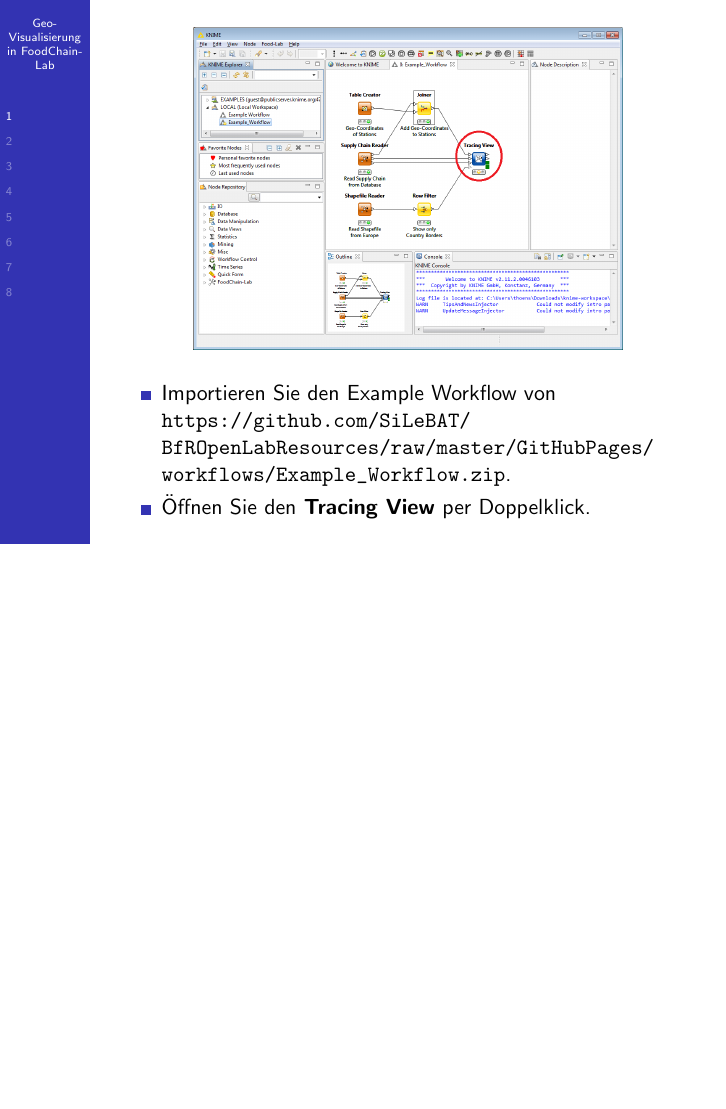
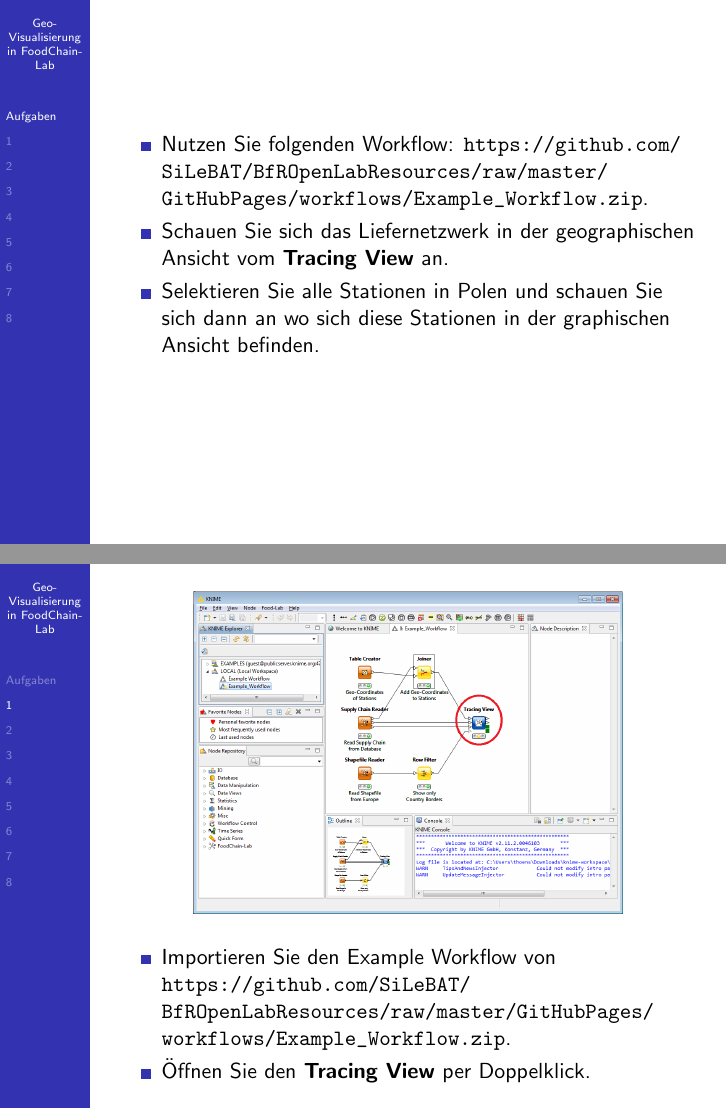
Before and after one commit to SiLeBAT/BfROpenLabResources, LaTeX slides (GitHubPages/documents/foodchainlab_geoview/geoview_DE.tex): page 2 of 9 before the commit and pages 2 and 3 of 10 after it, the two joined at a grey line, the shorter picture padded with empty space. Compiled offline with pdfLaTeX.

Commit message:
geoview_DE updated

```diff
--- a/GitHubPages/documents/foodchainlab_geoview/geoview_DE.tex
+++ b/GitHubPages/documents/foodchainlab_geoview/geoview_DE.tex
@@ -12,6 +12,15 @@
 
 \begin{document}
 \maketitle
+
+\section{Aufgaben}
+\begin{frame}
+	\begin{itemize}
+		\item Nutzen Sie folgenden Workflow: \url{https://github.com/SiLeBAT/BfROpenLabResources/raw/master/GitHubPages/workflows/Example_Workflow.zip}.
+		\item Schauen Sie sich das Liefernetzwerk in der geographischen Ansicht vom \textbf{Tracing View} an.
+		\item Selektieren Sie alle Stationen in Polen und schauen Sie sich dann an wo sich diese Stationen in der graphischen Ansicht befinden.
+	\end{itemize}
+\end{frame}
 
 \section{1}
 \begin{frame}
```
